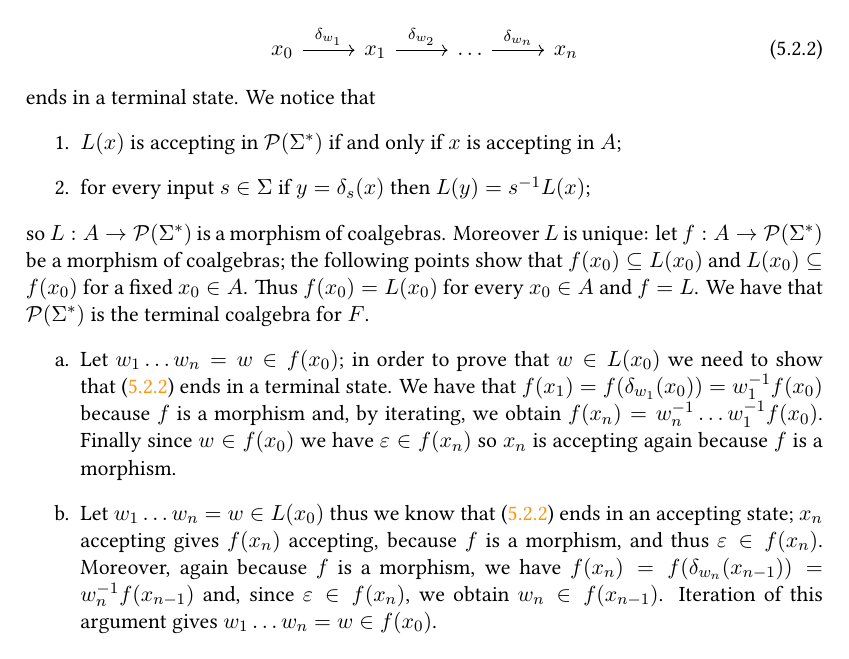
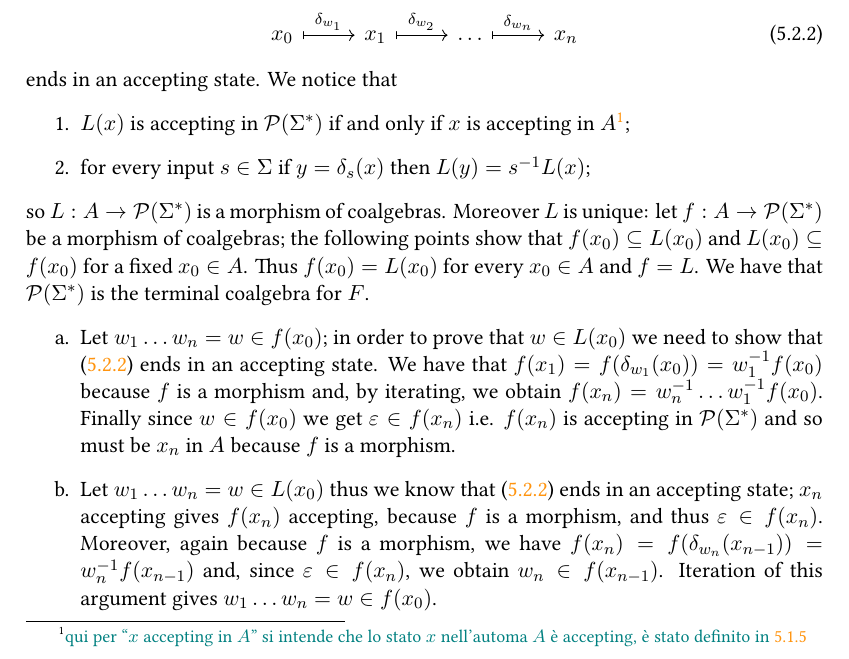
Before and after one commit to grastello/lambek, a LaTeX thesis (notes.tex): part of page 45 of 57, cut so that both start at the same text. The pictures show the PDF file notes.pdf that the author committed with the source.

Commit message:
fix terminal automata example

```diff
--- a/notes.tex
+++ b/notes.tex
@@ -2135,7 +2135,7 @@ As with algebras, coalgebras on \(F\) also form a category that we indicate with
 \begin{example}
   \label{ex:deterministic-automata}
   Let \(\Sigma\) be a set of inputs.
-  A \textbf{deterministic automata}\marginnote{deterministic automata} is composed of a set \(S\) of states, a transition function \(\delta_s : S \to S\) for every \(s \in \Sigma\) and a set \(A \subset S\) of accepting states.
+  A \textbf{deterministic automata}\marginnote{deterministic automata} is composed of a set \(S\) of states, a transition function \(\delta_s : S \to S\) for every \(s \in \Sigma\) and a set \(A \subset S\) of \textbf{accepting states} \marginnote{accepting state}.
   In order to obtain deterministic automata as coalgebras for a functor we group the \(\delta_s\)'s into a single function \(\delta:S \to S^\Sigma\) assigning to a state \(t\) the map \(s \mapsto \delta_s(t)\) and consider the characteristic function \(\chi : S \to \{0, 1\}\) of \(A\).
   So deterministic automata are coalgebras for the functor
   \begin{equation*}
@@ -2264,21 +2264,21 @@ We have seen that the initial \(F\)-algebra is quite interesting and we will see
   \begin{equation}
     \label{eq:sequence}
     \begin{tikzcd}[sep=normal]
-      x_0 \ar[r, "\delta_{w_1}"] & x_1 \ar[r, "\delta_{w_2}"] & \ldots \ar[r, "\delta_{w_{n}}"] & x_n
+      x_0 \ar[r, mapsto, "\delta_{w_1}"] & x_1 \ar[r, mapsto, "\delta_{w_2}"] & \ldots \ar[r, mapsto, "\delta_{w_{n}}"] & x_n
     \end{tikzcd}
   \end{equation}
-  ends in a terminal state.
+  ends in an accepting state.
   We notice that
   \begin{itemize}
-  \item[1.] \(L(x)\) is accepting in \(\mathcal{P}(\Sigma^*)\) if and only if \(x\) is accepting in \(A\);
+  \item[1.] \(L(x)\) is accepting in \(\mathcal{P}(\Sigma^*)\) if and only if \(x\) is accepting in \(A\)\footnote{\color{teal} qui per ``\(x\) accepting in \(A\)'' si intende che lo stato \(x\) nell'automa \(A\) è accepting, è stato definito in \ref{ex:deterministic-automata}};
   \item[2.] for every input \(s \in \Sigma\) if \(y = \delta_s(x)\) then \(L(y) = s^{-1}L(x)\);
   \end{itemize}
   so \(L: A \to \mathcal{P}(\Sigma^*)\) is a morphism of coalgebras. Moreover \(L\) is unique: let \(f: A \to \mathcal{P}(\Sigma^*)\) be a morphism of coalgebras; the following points show that \(f(x_0) \subseteq L(x_0)\) and \(L(x_0) \subseteq f(x_0)\) for a fixed \(x_0 \in A\). Thus \(f(x_0) = L(x_0)\) for every \(x_0 \in A\) and \(f = L\).
   We have that \(\mathcal{P}(\Sigma^*)\) is the terminal coalgebra for \(F\).
   \begin{itemize}
-  \item[a.] Let \(w_1\ldots w_n = w \in f(x_0)\); in order to prove that \(w \in L(x_0)\) we need to show that (\ref{eq:sequence}) ends in a terminal state.
+  \item[a.] Let \(w_1\ldots w_n = w \in f(x_0)\); in order to prove that \(w \in L(x_0)\) we need to show that (\ref{eq:sequence}) ends in an accepting state.
     We have that \(f(x_1) = f(\delta_{w_1}(x_0)) = w_1^{-1}f(x_0)\) because \(f\) is a morphism and, by iterating, we obtain \(f(x_n) = w_n^{-1}\ldots w_1^{-1}f(x_0)\).
-    Finally since \(w \in f(x_0)\) we have \(\varepsilon \in f(x_n)\) so \(x_n\) is accepting again because \(f\) is a morphism.
+    Finally since \(w \in f(x_0)\) we get \(\varepsilon \in f(x_n)\) i.e. \(f(x_n)\) is accepting in \(\mathcal{P}(\Sigma^*)\) and so must be \(x_n\) in \(A\) because \(f\) is a morphism.
   \item[b.] Let \(w_1\ldots w_n = w \in L(x_0)\) thus we know that (\ref{eq:sequence}) ends in an accepting state; \(x_n\) accepting gives \(f(x_n)\) accepting, because \(f\) is a morphism, and thus \(\varepsilon \in f(x_n)\).
     Moreover, again because \(f\) is a morphism, we have \(f(x_n) = f(\delta_{w_{n}}(x_{n-1})) = w_n^{-1}f(x_{n-1})\) and, since \(\varepsilon \in f(x_n)\), we obtain \(w_n \in f(x_{n-1})\).
     Iteration of this argument gives \(w_1 \ldots w_n = w \in f(x_0)\).
```
Also changed, not shown: notes.pdf.
